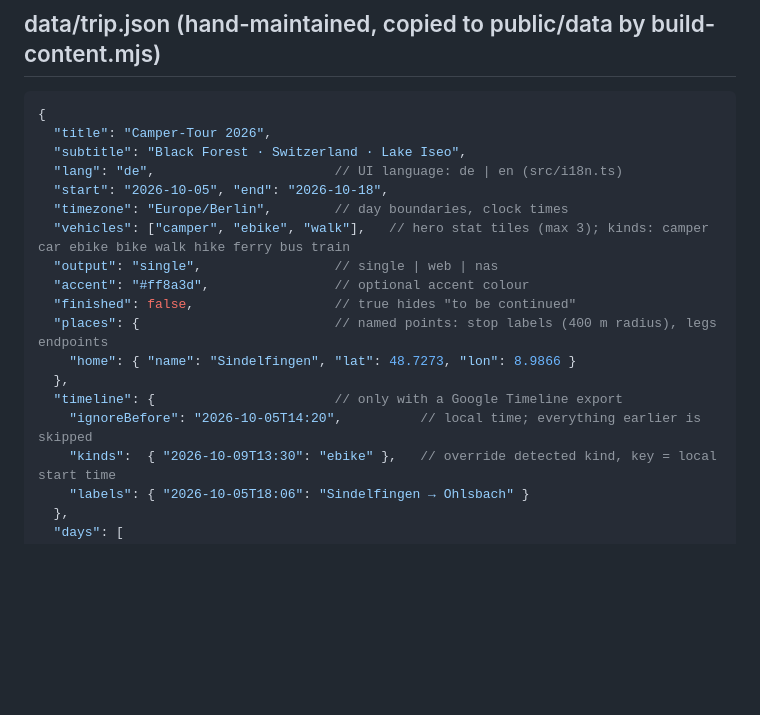
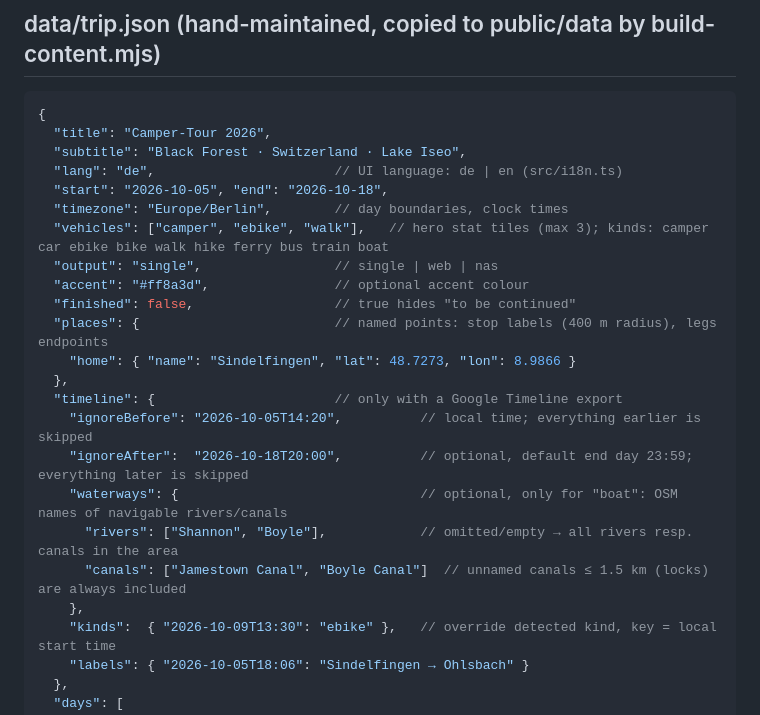
Before and after one commit to pepate/traveldiary-skill, a Markdown page: references/data-formats.md, the part around the change. Drawn GitHub-style; blank space fills up the shorter version.

```diff
--- a/references/data-formats.md
+++ b/references/data-formats.md
@@ -9,7 +9,7 @@
   "lang": "de",                       // UI language: de | en (src/i18n.ts)
   "start": "2026-10-05", "end": "2026-10-18",
   "timezone": "Europe/Berlin",        // day boundaries, clock times
-  "vehicles": ["camper", "ebike", "walk"],   // hero stat tiles (max 3); kinds: camper car ebike bike walk hike ferry bus train
+  "vehicles": ["camper", "ebike", "walk"],   // hero stat tiles (max 3); kinds: camper car ebike bike walk hike ferry bus train boat
   "output": "single",                 // single | web | nas
   "accent": "#ff8a3d",                // optional accent colour
   "finished": false,                  // true hides "to be continued"
@@ -18,6 +18,11 @@
   },
   "timeline": {                       // only with a Google Timeline export
     "ignoreBefore": "2026-10-05T14:20",          // local time; everything earlier is skipped
+    "ignoreAfter":  "2026-10-18T20:00",          // optional, default end day 23:59; everything later is skipped
+    "waterways": {                               // optional, only for "boat": OSM names of navigable rivers/canals
+      "rivers": ["Shannon", "Boyle"],            // omitted/empty → all rivers resp. canals in the area
+      "canals": ["Jamestown Canal", "Boyle Canal"]  // unnamed canals ≤ 1.5 km (locks) are always included
+    },
     "kinds":  { "2026-10-09T13:30": "ebike" },   // override detected kind, key = local start time
     "labels": { "2026-10-05T18:06": "Sindelfingen → Ohlsbach" }
   },
```
Also changed, not shown: SKILL.md (+5 -1 lines), references/day-workflow.md (+10 -1 lines).
